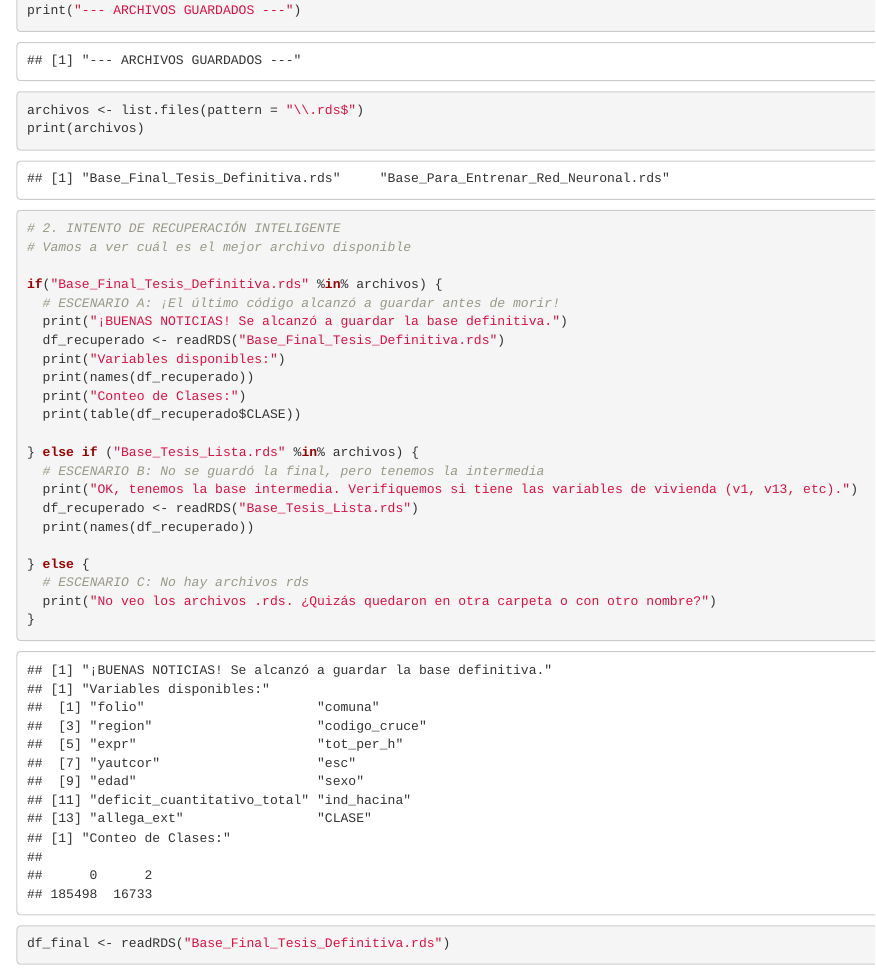
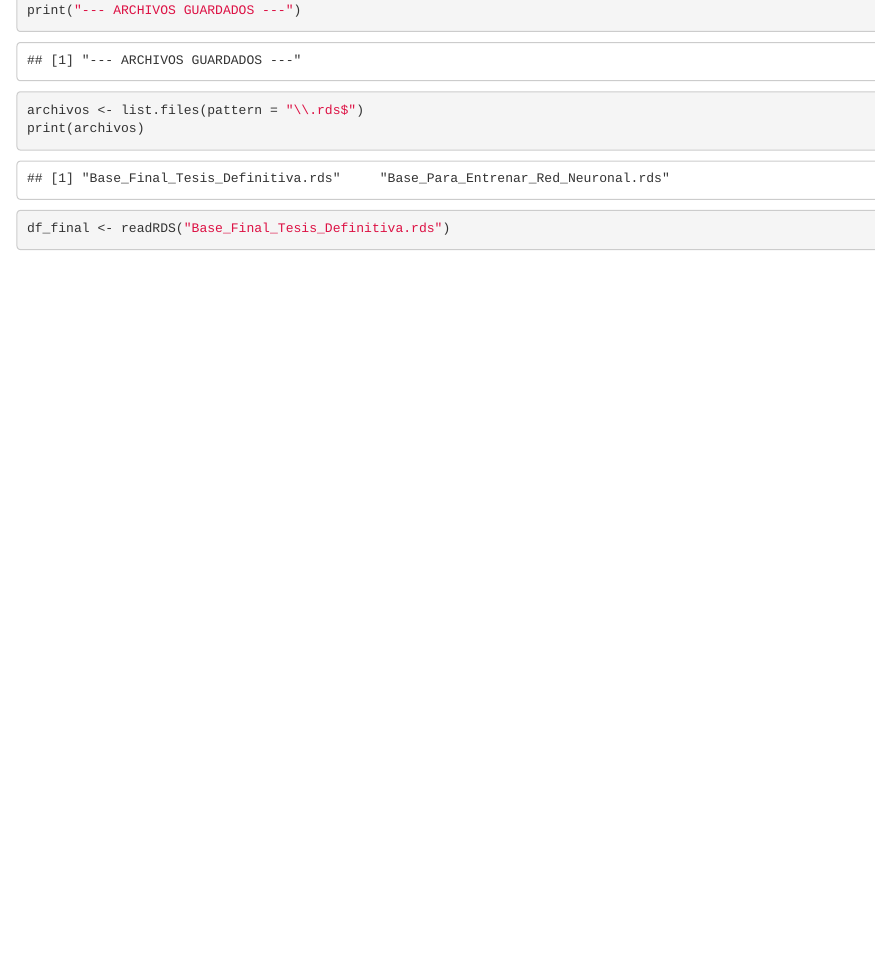
Before and after one commit to felipesegovia-00/capstone, an R Markdown document (capstonen.Rmd): the page in a window 1100 px wide, from 160 px down. Rendered offline with R 4.5, knitr and Pandoc, with nearby package versions; some code elsewhere in the file could not run offline.

Commit message:
CAPSTONE.CORREGIDO.
REVISAR ESTE.

````diff
--- a/capstonen.Rmd
+++ b/capstonen.Rmd
@@ -24,28 +24,6 @@ print("--- ARCHIVOS GUARDADOS ---")
 archivos <- list.files(pattern = "\\.rds$")
 print(archivos)
 
-# 2. INTENTO DE RECUPERACIÓN INTELIGENTE
-# Vamos a ver cuál es el mejor archivo disponible
-
-if("Base_Final_Tesis_Definitiva.rds" %in% archivos) {
-  # ESCENARIO A: ¡El último código alcanzó a guardar antes de morir!
-  print("¡BUENAS NOTICIAS! Se alcanzó a guardar la base definitiva.")
-  df_recuperado <- readRDS("Base_Final_Tesis_Definitiva.rds")
-  print("Variables disponibles:")
-  print(names(df_recuperado))
-  print("Conteo de Clases:")
-  print(table(df_recuperado$CLASE))
-
-} else if ("Base_Tesis_Lista.rds" %in% archivos) {
-  # ESCENARIO B: No se guardó la final, pero tenemos la intermedia
-  print("OK, tenemos la base intermedia. Verifiquemos si tiene las variables de vivienda (v1, v13, etc).")
-  df_recuperado <- readRDS("Base_Tesis_Lista.rds")
-  print(names(df_recuperado))
-
-} else {
-  # ESCENARIO C: No hay archivos rds
-  print("No veo los archivos .rds. ¿Quizás quedaron en otra carpeta o con otro nombre?")
-}
 ```
 
 ```{r}
````
Also changed, not shown: capstonen.Rmd (21 more changed lines).
